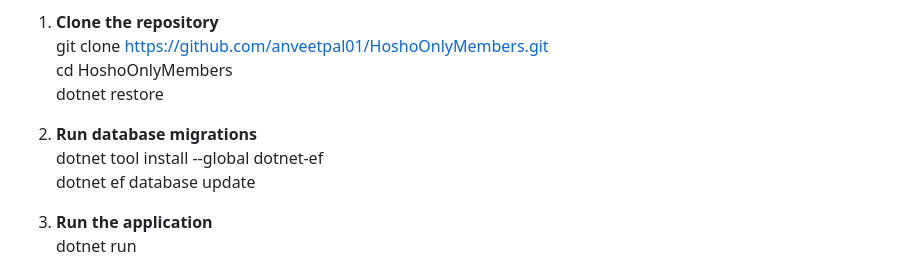
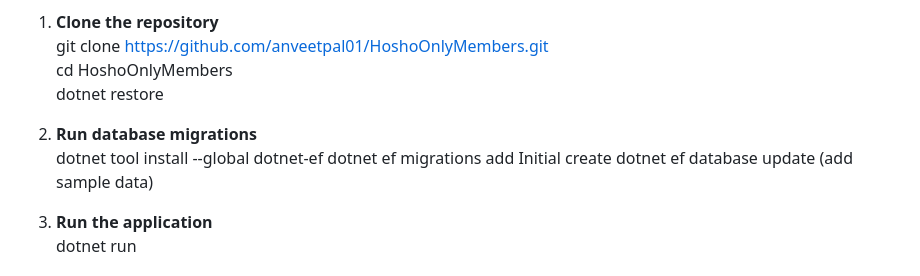
Before and after one commit to anveetpal01/HoshoOnlyMembers, a Markdown page: README.md, the part around the change. GitHub-like rendering.

```diff
--- a/README.md
+++ b/README.md
@@ -30,8 +30,9 @@ dotnet restore
 
 3. **Run database migrations**
    dotnet tool install --global dotnet-ef
+   dotnet ef migrations add Initial create
    dotnet ef database update
-
+   (add sample data)
 5. **Run the application**
   dotnet run
 
```
